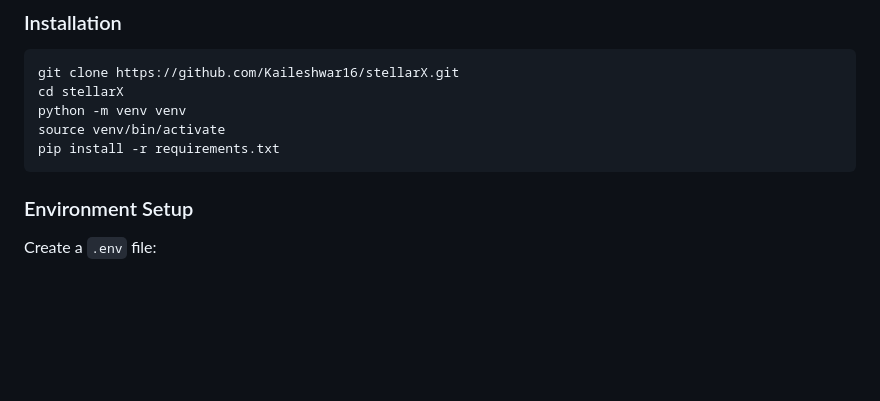
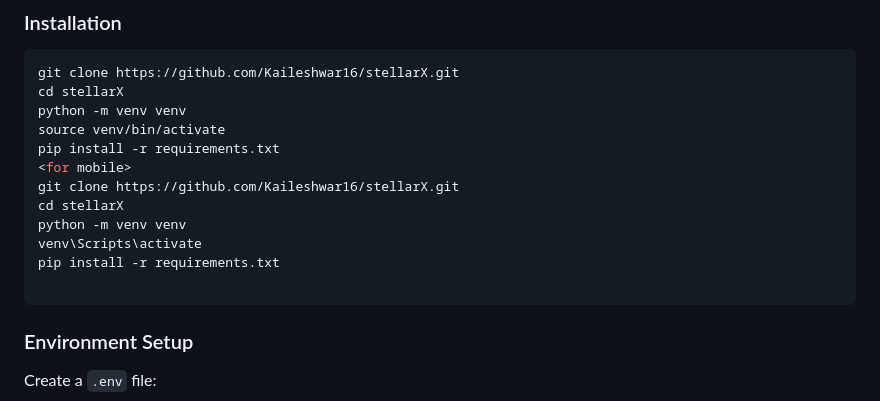
Before and after one commit to GautamSai05/stellarX, a Markdown page: README.md, the part around the change. Rendered like a GitHub page; blank space fills up the shorter version.

````diff
--- a/README.md
+++ b/README.md
@@ -172,6 +172,13 @@ cd stellarX
 python -m venv venv
 source venv/bin/activate
 pip install -r requirements.txt
+<for mobile>
+git clone https://github.com/Kaileshwar16/stellarX.git
+cd stellarX
+python -m venv venv
+venv\Scripts\activate
+pip install -r requirements.txt
+
 ```
 
 ### Environment Setup
````
